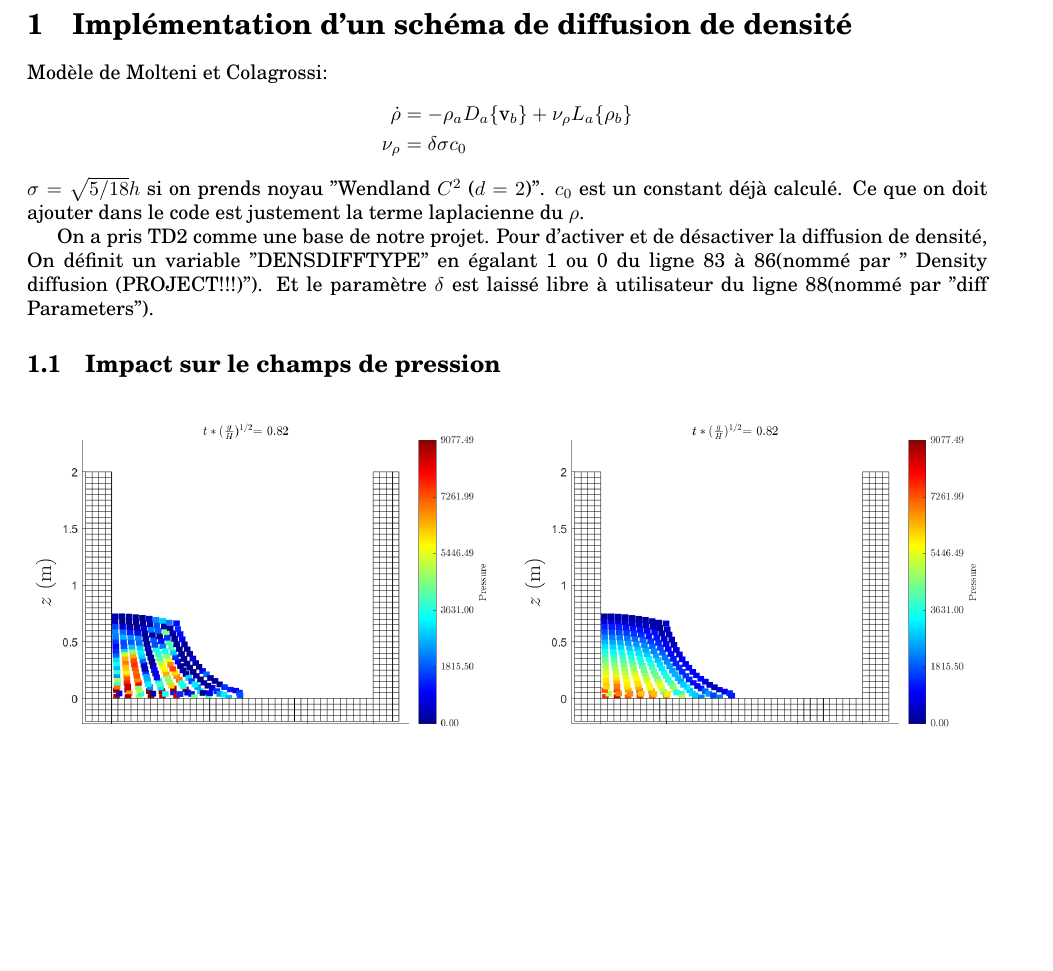
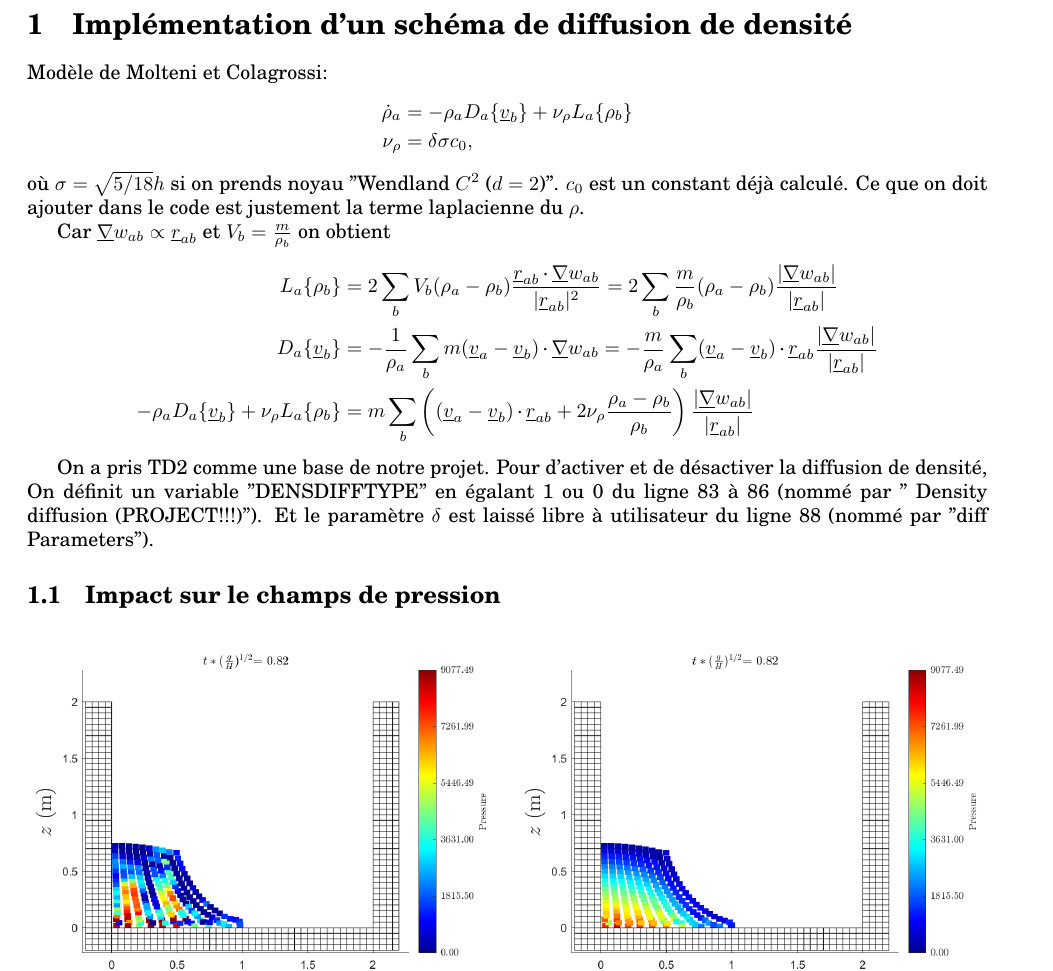
Before and after one commit to a-latyshev/ENPC_SPH, a LaTeX document (rapport/rapport.tex): part of page 2 of 6, cut so that both start at the same text, the shorter picture padded with empty space. Compiled offline with pdfLaTeX.

Commit message:
Added theory, a little

```diff
--- a/rapport/rapport.tex
+++ b/rapport/rapport.tex
@@ -30,6 +30,7 @@
 \newcommand\uul[1]{\underline{\underline{#1}}}
 \newcommand\uex{\ul{e}_x}
 \newcommand\uey{\ul{e}_y}
+\newcommand\uGrad{\ul{\nabla}}
 %%%%%%%%%%%%%%%%%%%%%%%
 
 \begin{document}
@@ -76,12 +77,19 @@
 \section{Implémentation d'un schéma de diffusion de densité}
 Modèle de Molteni et Colagrossi:
 \begin{align*}
-	\dot{\rho} &= -\rho_{a}D_{a}\{\text{v}_{b}\}+\nu_{\rho}L_{a}\{\rho_{b}\}\\
-	\nu_{\rho} &= \delta\sigma c_{0}
+	\dot{\rho}_a &= -\rho_{a}D_{a}\{\ul{v}_{b}\}+\nu_{\rho}L_{a}\{\rho_{b}\}\\
+	\nu_{\rho} &= \delta\sigma c_{0},
 \end{align*}
-$\sigma=\sqrt{5/18}h$ si on prends noyau "Wendland $C^2$ ($d=2$)". $c_0$ est un constant déjà calculé. Ce que on doit ajouter dans le code est justement la terme laplacienne du $\rho$.
+où $\sigma=\sqrt{5/18}h$ si on prends noyau "Wendland $C^2$ ($d=2$)". $c_0$ est un constant déjà calculé. Ce que on doit ajouter dans le code est justement la terme laplacienne du $\rho$.
 
-On a pris TD2 comme une base de notre projet. Pour d'activer et de désactiver la diffusion de densité, On définit un variable "DENSDIFFTYPE" en égalant 1 ou 0 du ligne 83 à 86(nommé par " Density diffusion (PROJECT!!!)"). Et le paramètre $\delta$ est laissé libre à utilisateur du ligne 88(nommé par "diff Parameters").\par
+Car $\ul{\nabla}w_{ab} \propto \ul{r}_{ab}$ et $V_b = \frac{m}{\rho_b}$ on obtient
+\begin{align*}
+    L_{a}\{ \rho_{b} \} & = 2 \sum_b V_b(\rho_a - \rho_b)\frac{ \ul{r}_{ab} \cdot \uGrad w_{ab} }{ |\ul{r}_{ab}|^2 } = 2 \sum_b \frac{m}{\rho_b}(\rho_a - \rho_b)\frac{ |\uGrad w_{ab}| }{ |\ul{r}_{ab}| } \\
+    D_{a}\{\ul{v}_{b}\} & = -\frac{1}{\rho_a} \sum_b m(\ul{v}_a - \ul{v}_b) \cdot \uGrad w_{ab} = -\frac{m}{\rho_a} \sum_b (\ul{v}_a - \ul{v}_b) \cdot \ul{r}_{ab} \frac{ | \uGrad w_{ab} | }{ |\ul{r}_{ab}| } \\
+	-\rho_{a}D_{a}\{\ul{v}_{b}\}+\nu_{\rho}L_{a}\{\rho_{b}\} &= m\sum_b \left( (\ul{v}_a - \ul{v}_b) \cdot \ul{r}_{ab}  + 2 \nu_\rho \frac{\rho_a - \rho_b}{\rho_b} \right)  \frac{ |\uGrad w_{ab}| }{ |\ul{r}_{ab}| }
+\end{align*}
+
+On a pris TD2 comme une base de notre projet. Pour d'activer et de désactiver la diffusion de densité, On définit un variable "DENSDIFFTYPE" en égalant 1 ou 0 du ligne 83 à 86 (nommé par " Density diffusion (PROJECT!!!)"). Et le paramètre $\delta$ est laissé libre à utilisateur du ligne 88 (nommé par "diff Parameters").\par
 
 \subsection{Impact sur le champs de pression}
 \begin{figure}[h]
```
